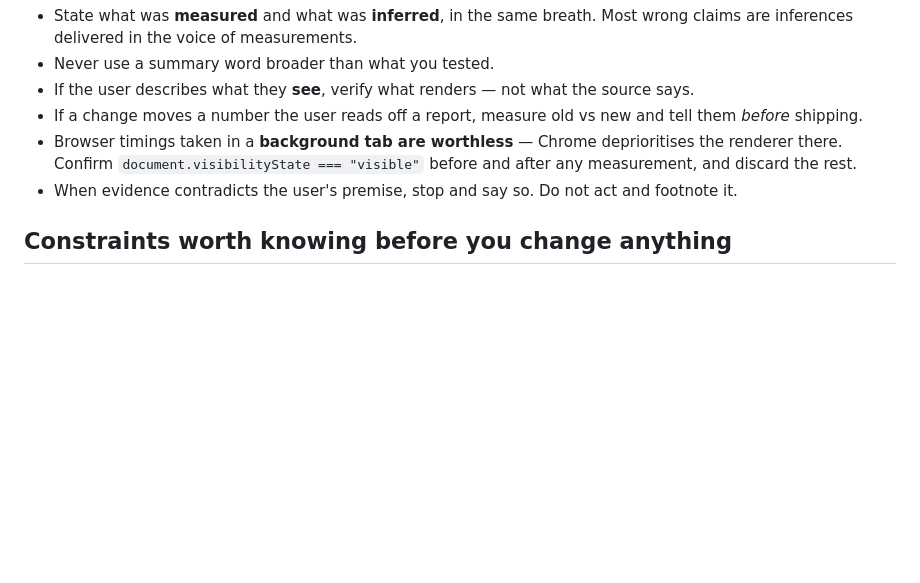
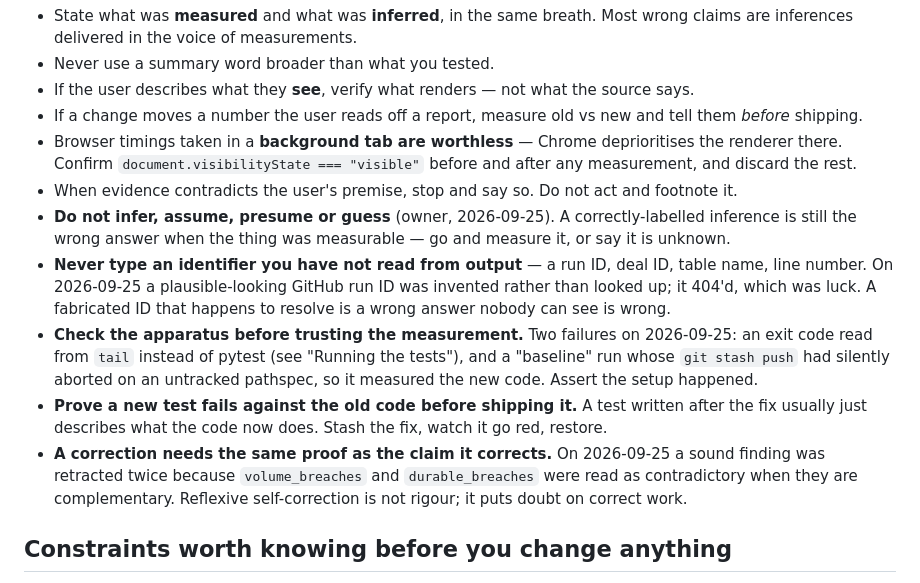
Before and after one commit to Red7Al/ClaudeCode, a Markdown page: CLAUDE.md, the part around the change. GitHub-like rendering; blank space fills up the shorter version.

Commit message:
Write the reporting rules where they bind, not in a private note
The owner's point, verbatim: "writing to memory is not enough". A memory file is a note to
one assistant in one place; it does not load for anyone else and it is not in the repository.
CLAUDE.md loads every session and is version controlled, so the rules belong here.

Five rules, each from a failure measured on 2026-09-25 rather than from good intentions:

  * do not infer, assume, presume or guess -- a correctly-labelled inference is still the wrong
    answer when the thing was measurable;
  * never type an identifier not read from output -- a GitHub run ID was invented rather than
    looked up and 404'd, and one that happens to resolve is a wrong answer nobody can see;
  * check the apparatus before trusting the measurement -- an exit code was read from `tail`
    rather than pytest, and a "baseline" run measured the new code because its `git stash push`
    had aborted on an untracked pathspec;
  * prove a new test fails against the old code before shipping it -- otherwise it describes
    what the code already does;
  * a correction needs the same proof as the claim it corrects -- a sound finding was retracted
    twice because volume_breaches and durable_breaches were read as contradictory when they are
    complementary.

The third and fourth are the only ones a machine could ever check; the rest are discipline, and
saying otherwise would be its own unproven claim.

Co-Authored-By: Claude Opus 5 <noreply@anthropic.com>

```diff
--- a/CLAUDE.md
+++ b/CLAUDE.md
@@ -128,6 +128,19 @@ The engagement before this one ended over unverified claims, so this is not deco
 - Browser timings taken in a **background tab are worthless** — Chrome deprioritises the renderer there.
   Confirm `document.visibilityState === "visible"` before and after any measurement, and discard the rest.
 - When evidence contradicts the user's premise, stop and say so. Do not act and footnote it.
+- **Do not infer, assume, presume or guess** (owner, 2026-09-25). A correctly-labelled inference is still
+  the wrong answer when the thing was measurable — go and measure it, or say it is unknown.
+- **Never type an identifier you have not read from output** — a run ID, deal ID, table name, line number.
+  On 2026-09-25 a plausible-looking GitHub run ID was invented rather than looked up; it 404'd, which was
+  luck. A fabricated ID that happens to resolve is a wrong answer nobody can see is wrong.
+- **Check the apparatus before trusting the measurement.** Two failures on 2026-09-25: an exit code read
+  from `tail` instead of pytest (see "Running the tests"), and a "baseline" run whose `git stash push` had
+  silently aborted on an untracked pathspec, so it measured the new code. Assert the setup happened.
+- **Prove a new test fails against the old code before shipping it.** A test written after the fix
+  usually just describes what the code now does. Stash the fix, watch it go red, restore.
+- **A correction needs the same proof as the claim it corrects.** On 2026-09-25 a sound finding was
+  retracted twice because `volume_breaches` and `durable_breaches` were read as contradictory when they
+  are complementary. Reflexive self-correction is not rigour; it puts doubt on correct work.
 
 ## Constraints worth knowing before you change anything
 
```
